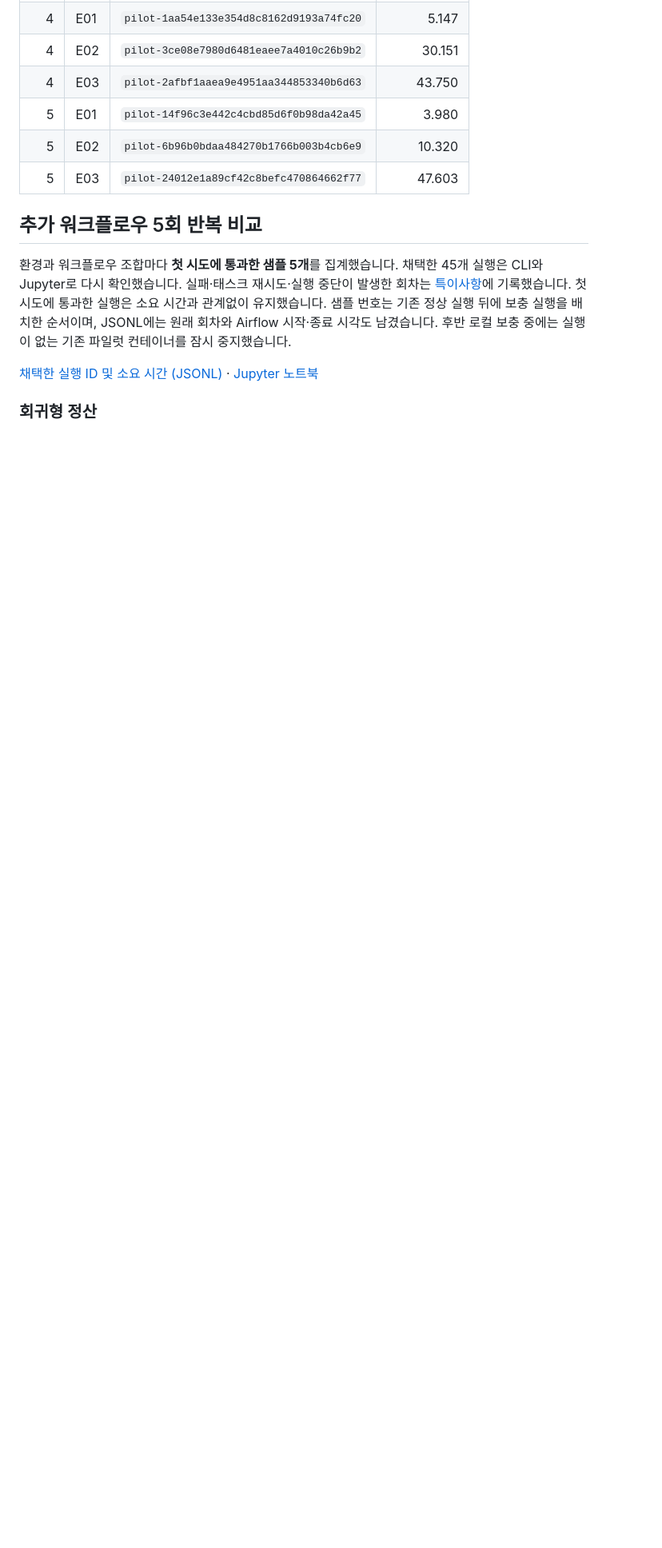
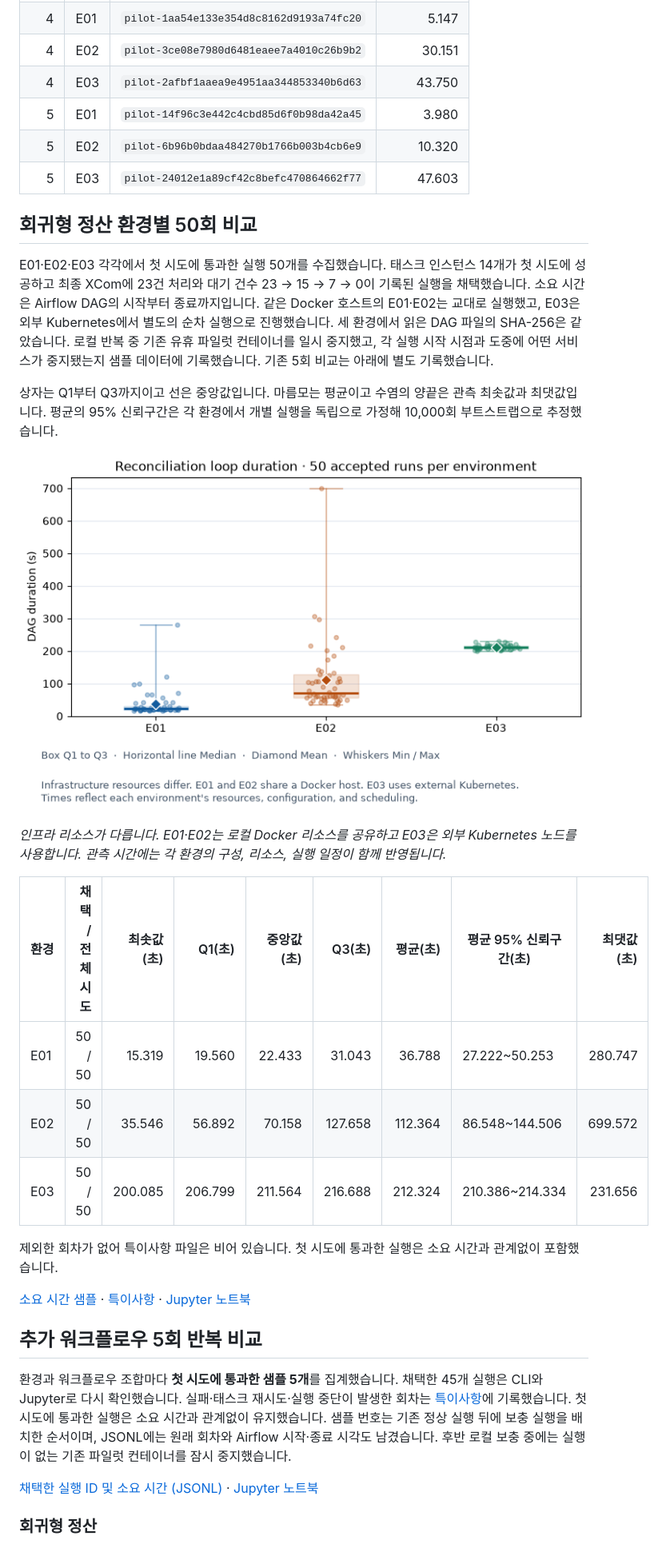
Before and after one commit to jyje/pilot-airflow-portability, a Markdown page: docs/results-ko.md, the part around the change. Shown at 80% size. GitHub-like rendering; pictures changed too: docs/images/reconciliation-50-duration-summary.png (added); blank space fills up the shorter version.

Commit message:
📄 docs(airflow): add 50-run reconciliation timing results
Record 50 first-attempt runs per environment with raw data, summary statistics, and a bilingual comparison chart.

```diff
--- a/docs/results-ko.md
+++ b/docs/results-ko.md
@@ -89,6 +89,41 @@ CLI와 Jupyter에서 확인한 실행 ID와 결과가 일치했고, 최종 XCom
 | 5 | E01 | `pilot-14f96c3e442c4cbd85d6f0b98da42a45` | 3.980 |
 | 5 | E02 | `pilot-6b96b0bdaa484270b1766b003b4cb6e9` | 10.320 |
 | 5 | E03 | `pilot-24012e1a89cf42c8befc470864662f77` | 47.603 |
+
+## 회귀형 정산 환경별 50회 비교
+
+E01·E02·E03 각각에서 첫 시도에 통과한 실행 50개를 수집했습니다.
+태스크 인스턴스 14개가 첫 시도에 성공하고 최종 XCom에 23건 처리와
+대기 건수 23 → 15 → 7 → 0이 기록된 실행을 채택했습니다. 소요 시간은
+Airflow DAG의 시작부터 종료까지입니다. 같은 Docker 호스트의 E01·E02는
+교대로 실행했고, E03은 외부 Kubernetes에서 별도의 순차 실행으로 진행했습니다.
+세 환경에서 읽은 DAG 파일의 SHA-256은 같았습니다. 로컬 반복 중 기존
+유휴 파일럿 컨테이너를 일시 중지했고, 각 실행 시작 시점과 도중에 어떤
+서비스가 중지됐는지 샘플 데이터에 기록했습니다. 기존 5회 비교는 아래에
+별도 기록했습니다.
+
+상자는 Q1부터 Q3까지이고 선은 중앙값입니다. 마름모는 평균이고 수염의
+양끝은 관측 최솟값과 최댓값입니다. 평균의 95% 신뢰구간은 각 환경에서
+개별 실행을 독립으로 가정해 10,000회 부트스트랩으로 추정했습니다.
+
+![E01·E02·E03의 회귀형 정산 소요 시간 요약](images/reconciliation-50-duration-summary.png)
+
+*인프라 리소스가 다릅니다. E01·E02는 로컬 Docker 리소스를 공유하고
+E03은 외부 Kubernetes 노드를 사용합니다. 관측 시간에는 각 환경의
+구성, 리소스, 실행 일정이 함께 반영됩니다.*
+
+| 환경 | 채택 / 전체 시도 | 최솟값(초) | Q1(초) | 중앙값(초) | Q3(초) | 평균(초) | 평균 95% 신뢰구간(초) | 최댓값(초) |
+| --- | ---: | ---: | ---: | ---: | ---: | ---: | --- | ---: |
+| E01 | 50 / 50 | 15.319 | 19.560 | 22.433 | 31.043 | 36.788 | 27.222~50.253 | 280.747 |
+| E02 | 50 / 50 | 35.546 | 56.892 | 70.158 | 127.658 | 112.364 | 86.548~144.506 | 699.572 |
+| E03 | 50 / 50 | 200.085 | 206.799 | 211.564 | 216.688 | 212.324 | 210.386~214.334 | 231.656 |
+
+제외한 회차가 없어 특이사항 파일은 비어 있습니다.
+첫 시도에 통과한 실행은 소요 시간과 관계없이 포함했습니다.
+
+[소요 시간 샘플](data/reconciliation-50-samples.jsonl) ·
+[특이사항](data/reconciliation-50-exceptions.jsonl) ·
+[Jupyter 노트북](../src/notebooks/03-compare-reconciliation.ipynb)
 
 ## 추가 워크플로우 5회 반복 비교
 
```
Also changed, not shown: PLAN-en.md (+2 -0 lines), docs/results-en.md (+37 -0 lines), 3 other files.
